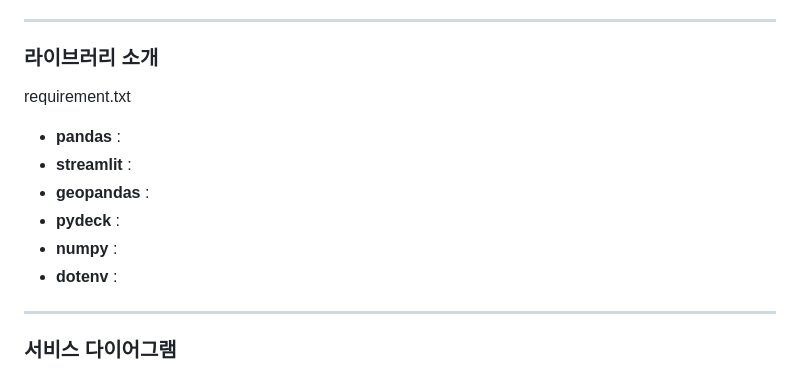
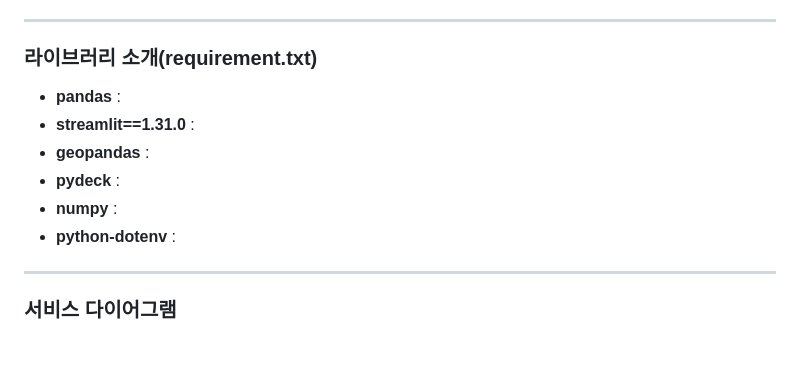
Before and after one commit to SSUMINIs/real-estate-dashboard-team5, a Markdown page: README.md, the part around the change printed below. GitHub-like rendering; blank space fills up the shorter version.

```diff
--- a/README.md
+++ b/README.md
@@ -50,13 +69,12 @@
 - **QGIS** : 지리정보 활용 (v3.34.3)
 ---
-### 라이브러리 소개
-requirement.txt
+### 라이브러리 소개(requirement.txt)
 - **pandas** :
-- **streamlit** :
+- **streamlit==1.31.0** :
 - **geopandas** :
 - **pydeck** :
 - **numpy** :
-- **dotenv** :
+- **python-dotenv** :
 ---
 ### 서비스 다이어그램
 - 아래는 서비스 아키텍처를 보여주는 다이어그램입니다.
```
Also changed, not shown: other parts of README.md (+36 -17 lines).
